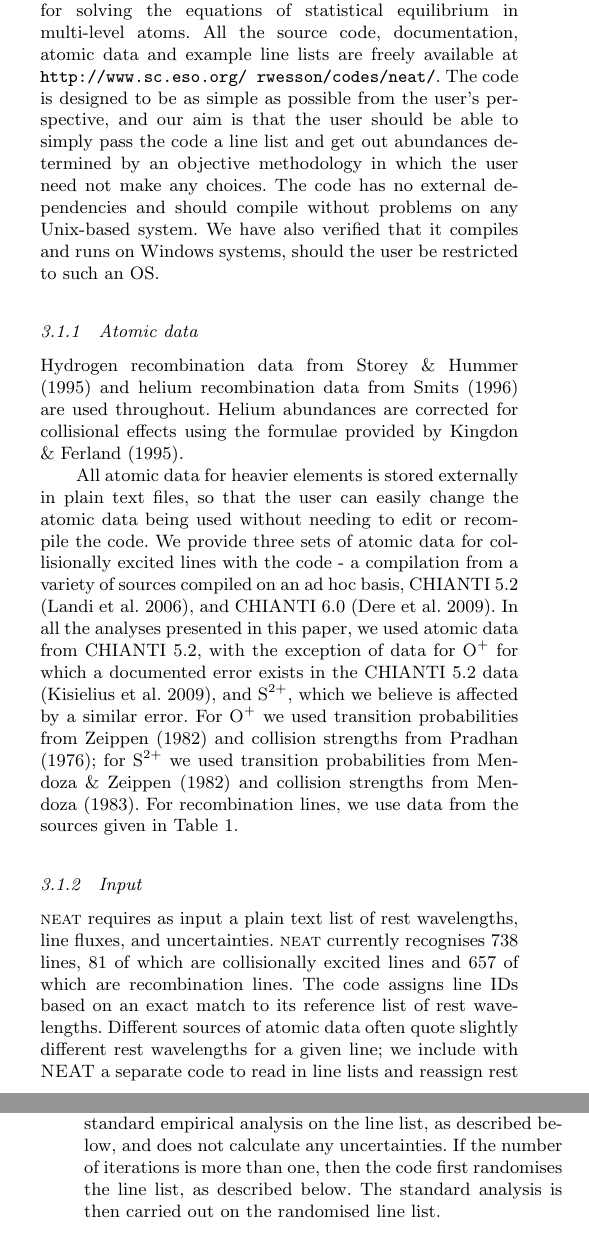
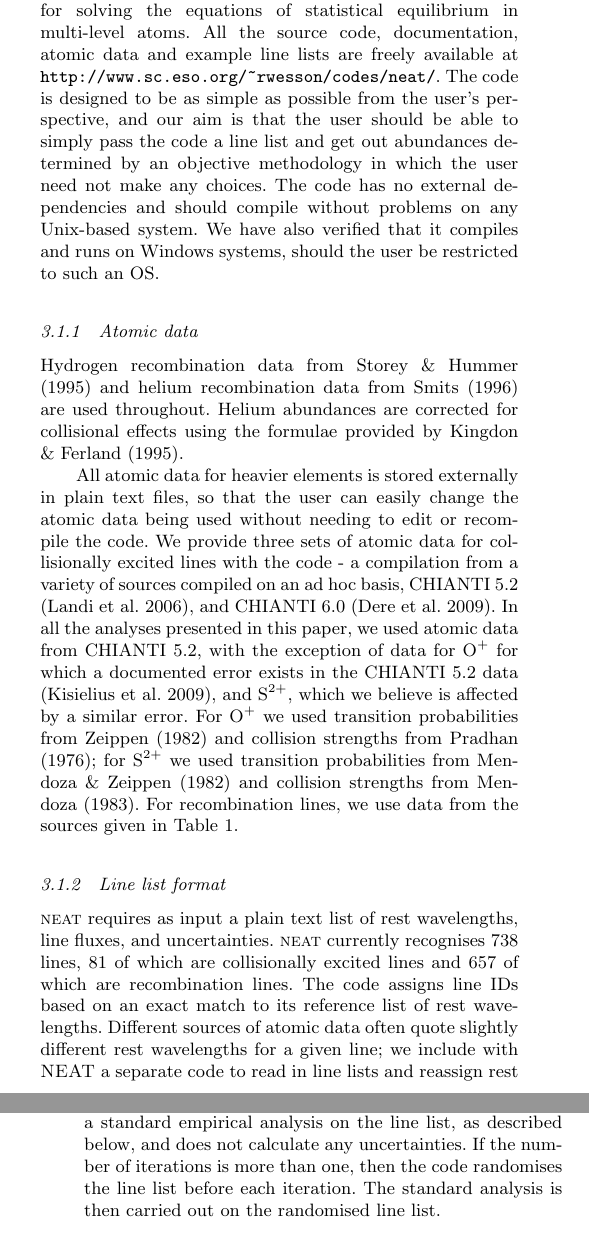
Before and after one commit to rwesson/NEAT, a LaTeX paper (paper/NEAT_paper_I.tex): two parts of the columns of pages 3 and 4 of 12, joined at a grey line, cut so that both start at the same text. Compiled offline with pdfLaTeX; a LaTeX package or settings file that is missing is left out.

Commit message:
Moved text around a bit for clarity

```diff
--- a/paper/NEAT_paper_I.tex
+++ b/paper/NEAT_paper_I.tex
@@ -173,7 +173,7 @@ We have developed a new code, {\sc neat} (Nebular Empirical Analysis Tool), to q
 
 \subsection{Input}
 
-{\sc neat} incorporates elements of several previous codes, most importantly the {\sc equib} code, also developed at UCL, for solving the equations of statistical equilibrium in multi-level atoms.  All the source code, documentation, atomic data and example line lists are freely available at \texttt{http://www.sc.eso.org/~rwesson/codes/neat/}.  The code is designed to be as simple as possible from the user's perspective, and our aim is that the user should be able to simply pass the code a line list and get out abundances determined by an objective methodology in which the user need not make any choices.  The code has no external dependencies and should compile without problems on any Unix-based system.  We have also verified that it compiles and runs on Windows systems, should the user be restricted to such an OS.
+{\sc neat} incorporates elements of several previous codes, most importantly the {\sc equib} code, also developed at UCL, for solving the equations of statistical equilibrium in multi-level atoms.  All the source code, documentation, atomic data and example line lists are freely available at \texttt{http://www.sc.eso.org/\~{}rwesson/codes/neat/}.  The code is designed to be as simple as possible from the user's perspective, and our aim is that the user should be able to simply pass the code a line list and get out abundances determined by an objective methodology in which the user need not make any choices.  The code has no external dependencies and should compile without problems on any Unix-based system.  We have also verified that it compiles and runs on Windows systems, should the user be restricted to such an OS.
 
 \subsubsection{Atomic data}
 
@@ -200,7 +200,7 @@ Ne$^{2+}$ (3d-4f) & Storey (unpublished) \\
 \label{RL_atomic_data}
 \end{table}
 
-\subsubsection{Input}
+\subsubsection{Line list format}
 
 {\sc neat} requires as input a plain text list of rest wavelengths, line fluxes, and uncertainties.  {\sc neat} currently recognises 738 lines, 81 of which are collisionally excited lines and 657 of which are recombination lines.  The code assigns line IDs based on an exact match to its reference list of rest wavelengths.  Different sources of atomic data often quote slightly different rest wavelengths for a given line; we include with {\sc NEAT} a separate code to read in line lists and reassign rest wavelengths to the values which {\sc NEAT} recognises.  Lines which are not recognised are ignored in the analysis.
 
@@ -208,11 +208,7 @@ Some cases of line blends can be accounted for; for example, the [O~{\sc ii}] li
 
 For a very small number of recombination lines, close coincidences in rest wavelengths may lead to misidentifications.  For example, three weak O~{\sc ii} 3d--4f transitions from multiplets V63c, V78b and V63c have rest wavelengths of 4315.39, 4315.39 and 4315.40 respectively.  These three lines will almost certainy be detected as a blend if detected at all.  At the moment, {\sc neat} would attribute all flux at a wavelength of 4315.39 to each of the three lines.  The effect on final abundances should this occur is likely to be very small, as only very weak RLs are affected.  Again, we plan to improve the sophistication of {\sc neat}'s approach in future versions.
 
-The user can select the number of iterations of the code to run.  If the number of iterations is one, the code performs a standard empirical analysis on the line list, as described below, and does not calculate any uncertainties.  If the number of iterations is more than one, then the code first randomises the line list, as described below.  The standard analysis is then carried out on the randomised line list.
-
-By randomising and analysing the line list many times, it is possible to build up an accurate picture of the true distribution of statistical uncertainties associated with the chemical abundances and empirical diagnostics resulting from the line flux uncertainties. {\sc neat} collates all of the results from each iteration, and calculates uncertainties as follows: first of all for each output parameter it bins the results and extracts the values containing 34.1\% of all results above and below the median.  The data is then binned using a bin size of 0.05 times the difference between these two values.  From the binned data, the mode of the probability distribution is obtained, and the code reports the final quantity and its uncertainties as this mode, and the values such that 68.2\% of all results lie within the range of uncertainties.
-
-This approach does not assume any particular distribution of probabilities, but if the distribution is either normal or log-normal, then the uncertainties thus returned correspond to one standard deviation as normally defined.  We find that uncertainty distributions are not always characterised and may be bimodal or multimodal (see Section~\ref{natureofuncertainties}), and we therefore recommend that users directly inspect the probability distributions.  We provide with {\sc NEAT} a small shell script that produces plots for easy inspection.
+The user can select the number of iterations of the code to run.  If the number of iterations is one, the code performs a standard empirical analysis on the line list, as described below, and does not calculate any uncertainties.  If the number of iterations is more than one, then the code randomises the line list before each iteration.  The standard analysis is then carried out on the randomised line list.
 
 \subsubsection{Line flux randomisation}
 \label{randomising}
```
Also changed, not shown: paper/NEAT_paper_I.pdf, paper/NEAT_paper_I.tex (8 more changed lines).
